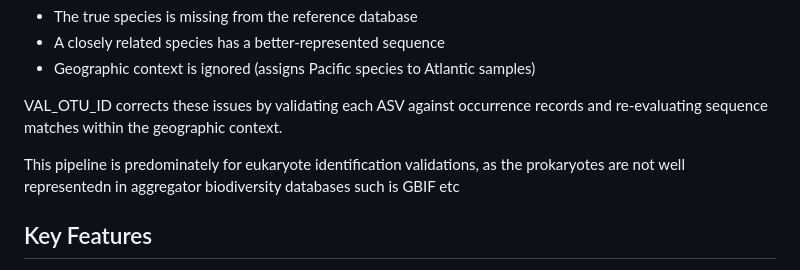
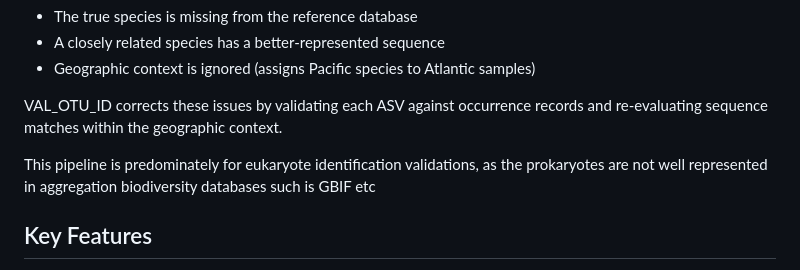
Before and after one commit to gdunshea/VAL_OTU_ID, a Markdown page: README.md, the part around the change. Drawn GitHub-style.

Commit message:
againReadme

```diff
--- a/README.md
+++ b/README.md
@@ -20,7 +20,7 @@ DADA2's `assignTaxonomy()` is a sequence analysis exercise that ignores species
 
 VAL_OTU_ID corrects these issues by validating each ASV against occurrence records and re-evaluating sequence matches within the geographic context.
 
-This pipeline is predominately for eukaryote identification validations, as the prokaryotes are not well representedn in aggregator biodiversity databases such is GBIF etc
+This pipeline is predominately for eukaryote identification validations, as the prokaryotes are not well represented in aggregation biodiversity databases such is GBIF etc
 
 ## Key Features
 
```
